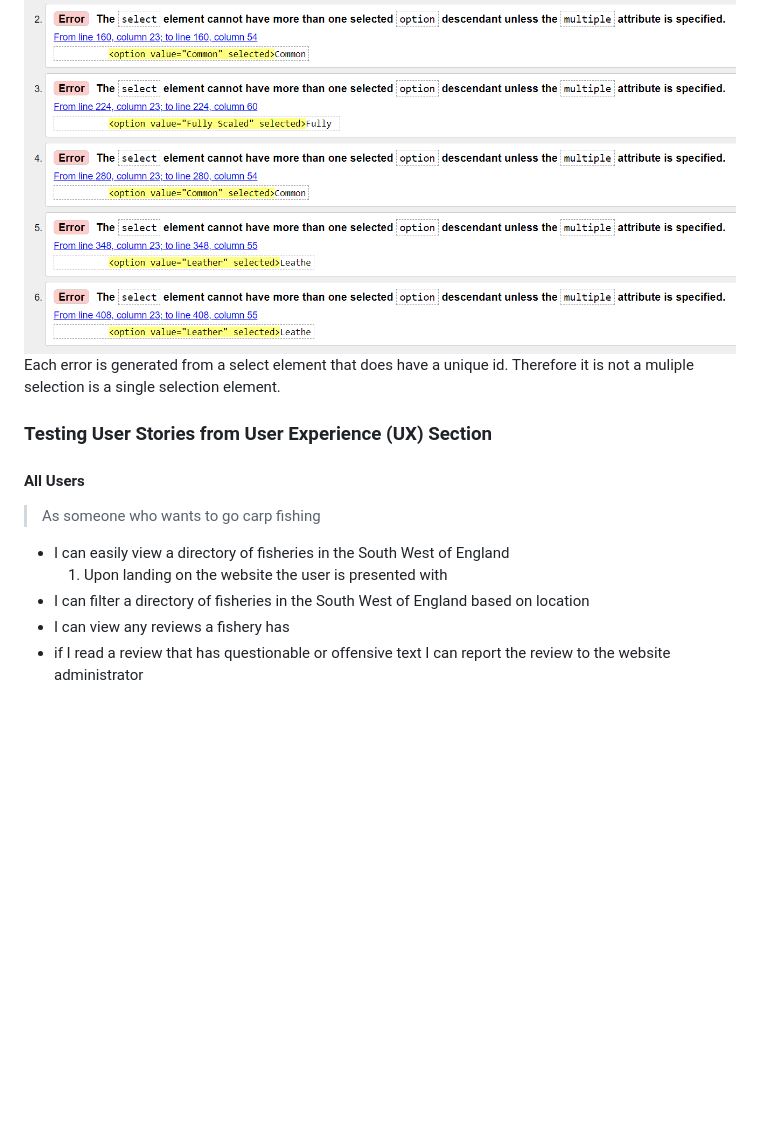
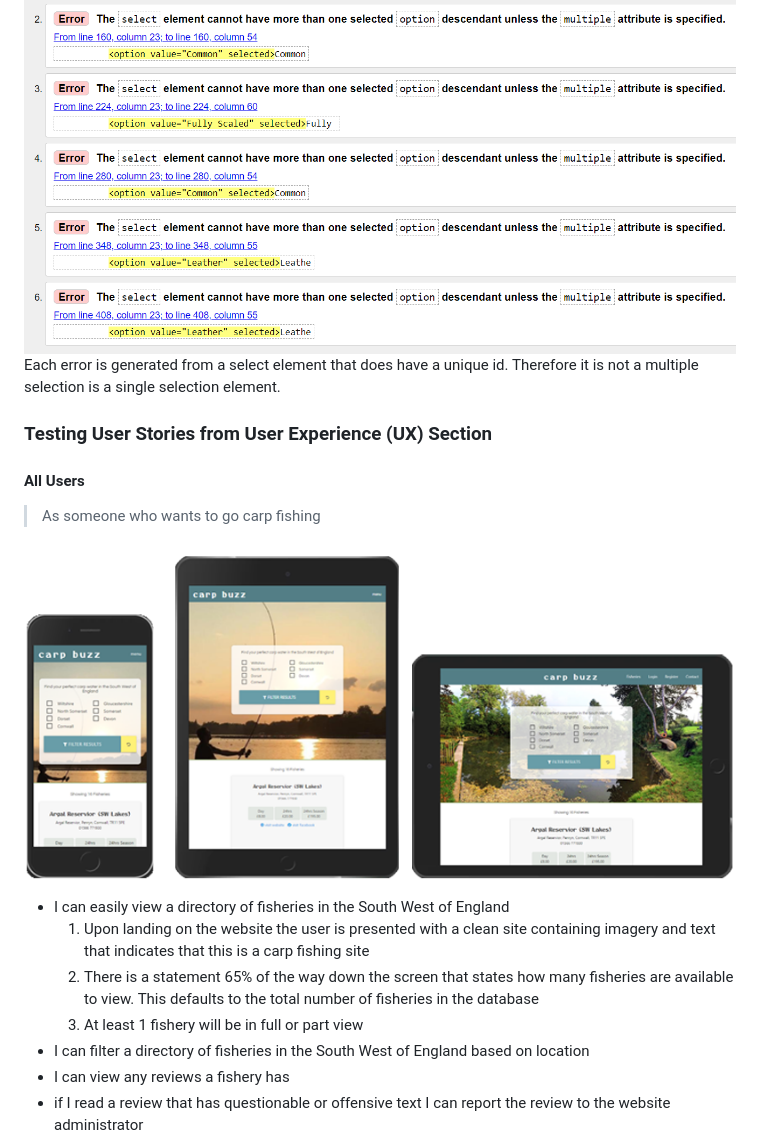
Before and after one commit to PaulWheatcroft/CarpBuzz, a Markdown page: README.md, the part around the change printed below. Drawn GitHub-style; pictures changed too: static/images/landing-page.png (added); blank space fills up the shorter version.

```diff
--- a/README.md
+++ b/README.md
@@ -188,7 +188,7 @@ Python code was tested for PEP8 compliancy with no issues http://pep8online.com
 HTML was tested though https://validator.w3.org/ by copying and pasting in the page source for each page. This raised on error that I've accepted.
 Accepted error:
 <img src="static/images/accepted-error.png" style="margin: 0;">
-Each error is generated from a select element that does have a unique id. Therefore it is not a muliple selection is a single selection element.
+Each error is generated from a select element that does have a unique id. Therefore it is not a multiple selection is a single selection element.
 
 ### Testing User Stories from User Experience (UX) Section
 
@@ -196,8 +196,12 @@ Each error is generated from a select element that does have a unique id. Theref
 >
 > As someone who wants to go carp fishing
 >
+<img src="static/images/landing-page.png" style="margin: 0;">
+
 - I can easily view a directory of fisheries in the South West of England
-    1. Upon landing on the website the user is presented with
+    1. Upon landing on the website the user is presented with a clean site containing imagery and text that indicates that this is a carp fishing site
+    2. There is a statement 65% of the way down the screen that states how many fisheries are available to view. This defaults to the total number of fisheries in the database
+    3. At least 1 fishery will be in full or part view
 - I can filter a directory of fisheries in the South West of England based on location
 - I can view any reviews a fishery has
 - if I read a review that  has questionable or offensive text I can report the review to the website administrator
```
Also changed, not shown: other parts of README.md (+2 -2 lines), static/images/mobile-menu.png (added), static/images/mobile.bk.jpg (deleted), 3 other files.
